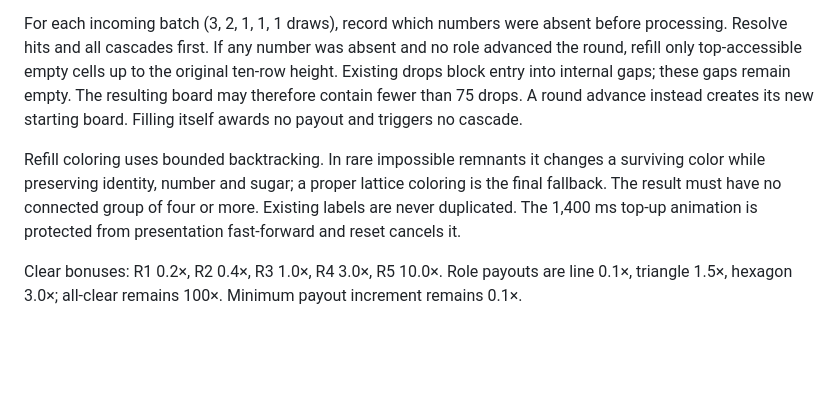
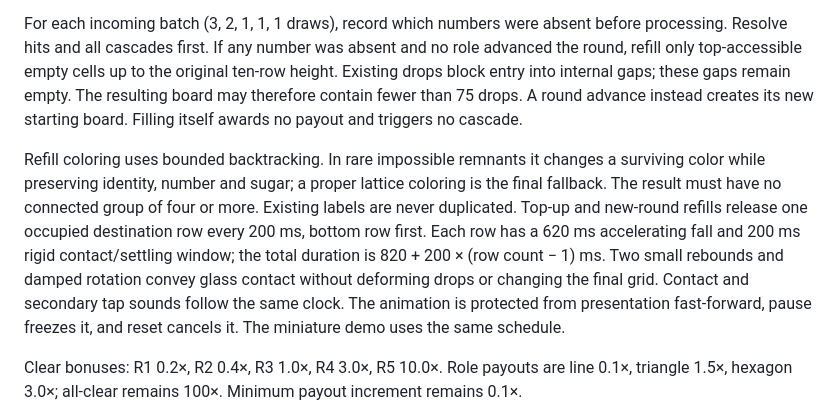
Before and after one commit to naokingu123-cloud/cookie-link, a Markdown page: docs/six-refill-rules-20261028.md, the part around the change. GitHub-like rendering; blank space fills up the shorter version.

Commit message:
Document glass contact refill timing and protected row schedule

```diff
--- a/docs/six-refill-rules-20261028.md
+++ b/docs/six-refill-rules-20261028.md
@@ -4,7 +4,7 @@ Number-bearing starting cells are a fixed, left-right symmetric 25-cell mask acr
 
 For each incoming batch (3, 2, 1, 1, 1 draws), record which numbers were absent before processing. Resolve hits and all cascades first. If any number was absent and no role advanced the round, refill only top-accessible empty cells up to the original ten-row height. Existing drops block entry into internal gaps; these gaps remain empty. The resulting board may therefore contain fewer than 75 drops. A round advance instead creates its new starting board. Filling itself awards no payout and triggers no cascade.
 
-Refill coloring uses bounded backtracking. In rare impossible remnants it changes a surviving color while preserving identity, number and sugar; a proper lattice coloring is the final fallback. The result must have no connected group of four or more. Existing labels are never duplicated. The 1,400 ms top-up animation is protected from presentation fast-forward and reset cancels it.
+Refill coloring uses bounded backtracking. In rare impossible remnants it changes a surviving color while preserving identity, number and sugar; a proper lattice coloring is the final fallback. The result must have no connected group of four or more. Existing labels are never duplicated. Top-up and new-round refills release one occupied destination row every 200 ms, bottom row first. Each row has a 620 ms accelerating fall and 200 ms rigid contact/settling window; the total duration is 820 + 200 × (row count − 1) ms. Two small rebounds and damped rotation convey glass contact without deforming drops or changing the final grid. Contact and secondary tap sounds follow the same clock. The animation is protected from presentation fast-forward, pause freezes it, and reset cancels it. The miniature demo uses the same schedule.
 
 Clear bonuses: R1 0.2×, R2 0.4×, R3 1.0×, R4 3.0×, R5 10.0×. Role payouts are line 0.1×, triangle 1.5×, hexagon 3.0×; all-clear remains 100×. Minimum payout increment remains 0.1×.
 
```
